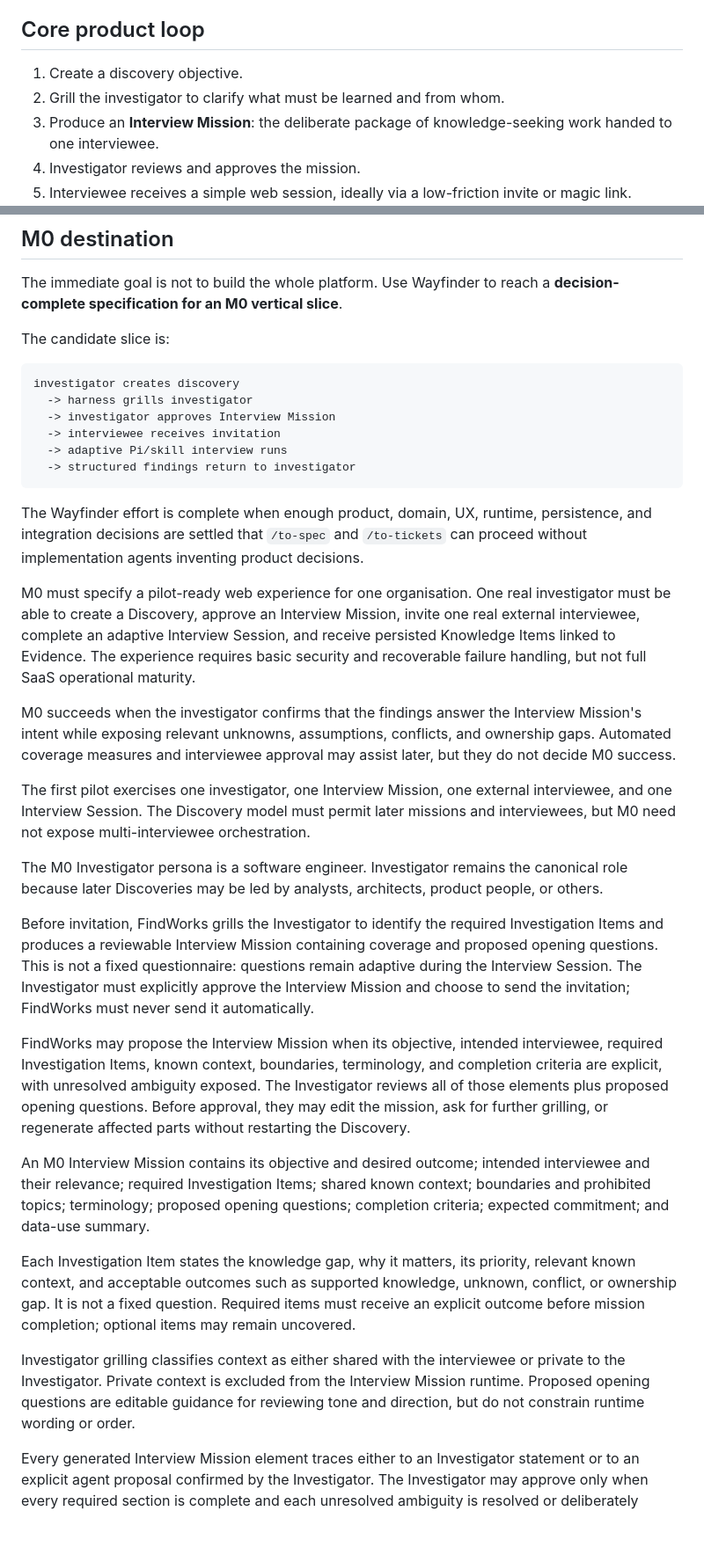
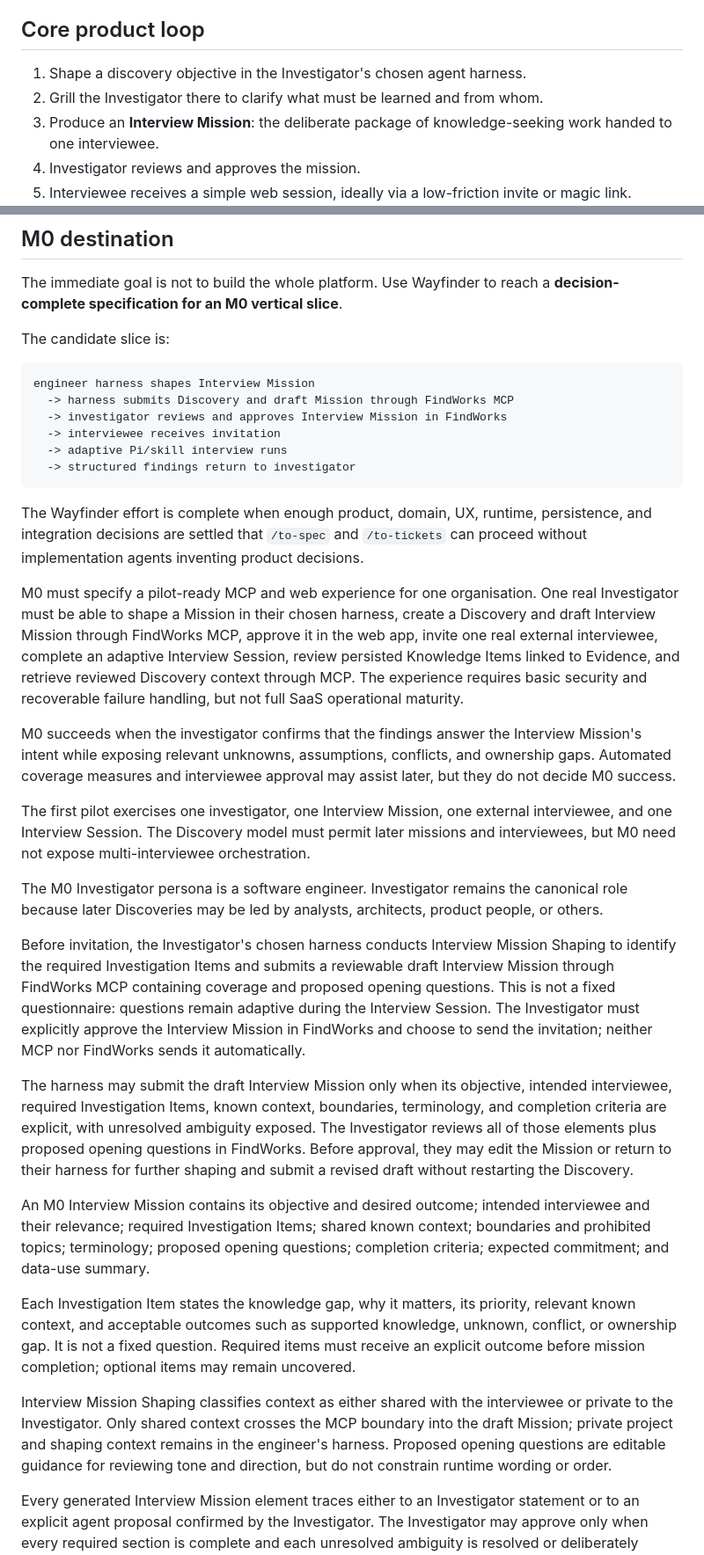
Before and after one commit to gmcnicol/findworks, a Markdown page: CONTEXT.md, 2 parts joined by grey strips. Shown at 88% size. GitHub-like rendering; blank space fills up the shorter version.

````diff
--- a/CONTEXT.md
+++ b/CONTEXT.md
@@ -10,8 +10,8 @@ The product must stay broader than a requirements questionnaire. The underlying
 
 ## Core product loop
 
-1. Create a discovery objective.
-2. Grill the investigator to clarify what must be learned and from whom.
+1. Shape a discovery objective in the Investigator's chosen agent harness.
+2. Grill the Investigator there to clarify what must be learned and from whom.
 3. Produce an **Interview Mission**: the deliberate package of knowledge-seeking work handed to one interviewee.
 4. Investigator reviews and approves the mission.
 5. Interviewee receives a simple web session, ideally via a low-friction invite or magic link.
@@ -168,9 +169,9 @@ The immediate goal is not to build the whole platform. Use Wayfinder to reach a
 The candidate slice is:
 
 ```text
-investigator creates discovery
-  -> harness grills investigator
-  -> investigator approves Interview Mission
+engineer harness shapes Interview Mission
+  -> harness submits Discovery and draft Mission through FindWorks MCP
+  -> investigator reviews and approves Interview Mission in FindWorks
   -> interviewee receives invitation
   -> adaptive Pi/skill interview runs
   -> structured findings return to investigator
@@ -178,7 +179,7 @@ investigator creates discovery
 
 The Wayfinder effort is complete when enough product, domain, UX, runtime, persistence, and integration decisions are settled that `/to-spec` and `/to-tickets` can proceed without implementation agents inventing product decisions.
 
-M0 must specify a pilot-ready web experience for one organisation. One real investigator must be able to create a Discovery, approve an Interview Mission, invite one real external interviewee, complete an adaptive Interview Session, and receive persisted Knowledge Items linked to Evidence. The experience requires basic security and recoverable failure handling, but not full SaaS operational maturity.
+M0 must specify a pilot-ready MCP and web experience for one organisation. One real Investigator must be able to shape a Mission in their chosen harness, create a Discovery and draft Interview Mission through FindWorks MCP, approve it in the web app, invite one real external interviewee, complete an adaptive Interview Session, review persisted Knowledge Items linked to Evidence, and retrieve reviewed Discovery context through MCP. The experience requires basic security and recoverable failure handling, but not full SaaS operational maturity.
 
 M0 succeeds when the investigator confirms that the findings answer the Interview Mission's intent while exposing relevant unknowns, assumptions, conflicts, and ownership gaps. Automated coverage measures and interviewee approval may assist later, but they do not decide M0 success.
 
@@ -186,15 +187,15 @@ The first pilot exercises one investigator, one Interview Mission, one external
 
 The M0 Investigator persona is a software engineer. Investigator remains the canonical role because later Discoveries may be led by analysts, architects, product people, or others.
 
-Before invitation, FindWorks grills the Investigator to identify the required Investigation Items and produces a reviewable Interview Mission containing coverage and proposed opening questions. This is not a fixed questionnaire: questions remain adaptive during the Interview Session. The Investigator must explicitly approve the Interview Mission and choose to send the invitation; FindWorks must never send it automatically.
+Before invitation, the Investigator's chosen harness conducts Interview Mission Shaping to identify the required Investigation Items and submits a reviewable draft Interview Mission through FindWorks MCP containing coverage and proposed opening questions. This is not a fixed questionnaire: questions remain adaptive during the Interview Session. The Investigator must explicitly approve the Interview Mission in FindWorks and choose to send the invitation; neither MCP nor FindWorks sends it automatically.
 
-FindWorks may propose the Interview Mission when its objective, intended interviewee, required Investigation Items, known context, boundaries, terminology, and completion criteria are explicit, with unresolved ambiguity exposed. The Investigator reviews all of those elements plus proposed opening questions. Before approval, they may edit the mission, ask for further grilling, or regenerate affected parts without restarting the Discovery.
+The harness may submit the draft Interview Mission only when its objective, intended interviewee, required Investigation Items, known context, boundaries, terminology, and completion criteria are explicit, with unresolved ambiguity exposed. The Investigator reviews all of those elements plus proposed opening questions in FindWorks. Before approval, they may edit the Mission or return to their harness for further shaping and submit a revised draft without restarting the Discovery.
 
 An M0 Interview Mission contains its objective and desired outcome; intended interviewee and their relevance; required Investigation Items; shared known context; boundaries and prohibited topics; terminology; proposed opening questions; completion criteria; expected commitment; and data-use summary.
 
 Each Investigation Item states the knowledge gap, why it matters, its priority, relevant known context, and acceptable outcomes such as supported knowledge, unknown, conflict, or ownership gap. It is not a fixed question. Required items must receive an explicit outcome before mission completion; optional items may remain uncovered.
 
-Investigator grilling classifies context as either shared with the interviewee or private to the Investigator. Private context is excluded from the Interview Mission runtime. Proposed opening questions are editable guidance for reviewing tone and direction, but do not constrain runtime wording or order.
+Interview Mission Shaping classifies context as either shared with the interviewee or private to the Investigator. Only shared context crosses the MCP boundary into the draft Mission; private project and shaping context remains in the engineer's harness. Proposed opening questions are editable guidance for reviewing tone and direction, but do not constrain runtime wording or order.
 
 Every generated Interview Mission element traces either to an Investigator statement or to an explicit agent proposal confirmed by the Investigator. The Investigator may approve only when every required section is complete and each unresolved ambiguity is resolved or deliberately represented by an Investigation Item.
 
````
Also changed, not shown: other parts of CONTEXT.md (+9 -8 lines).
